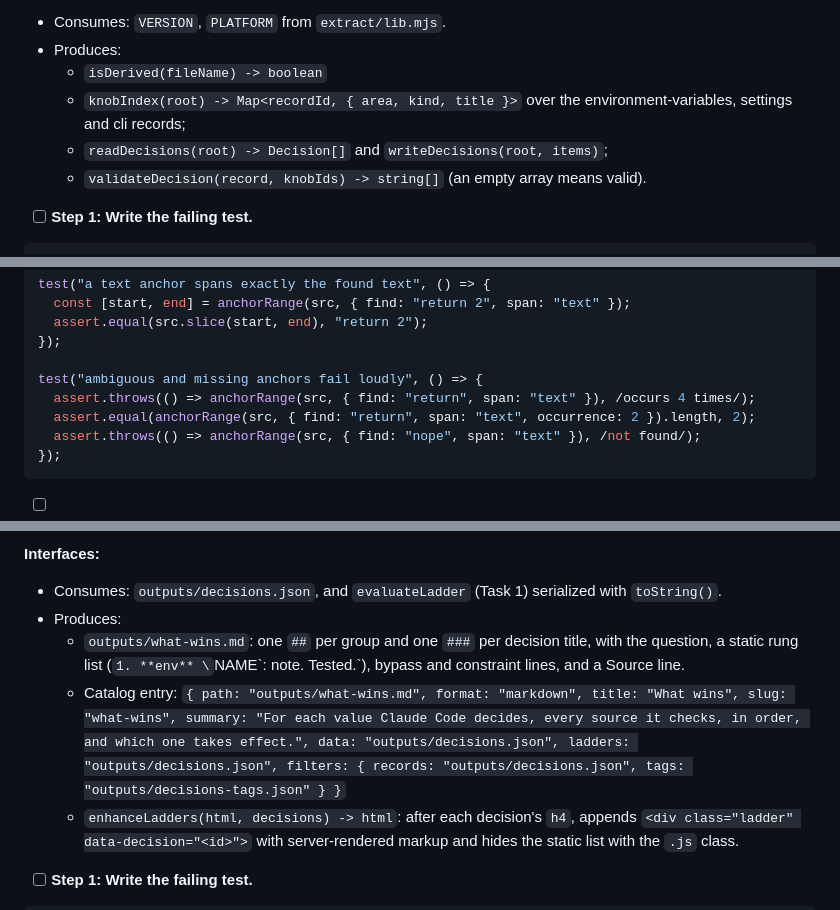
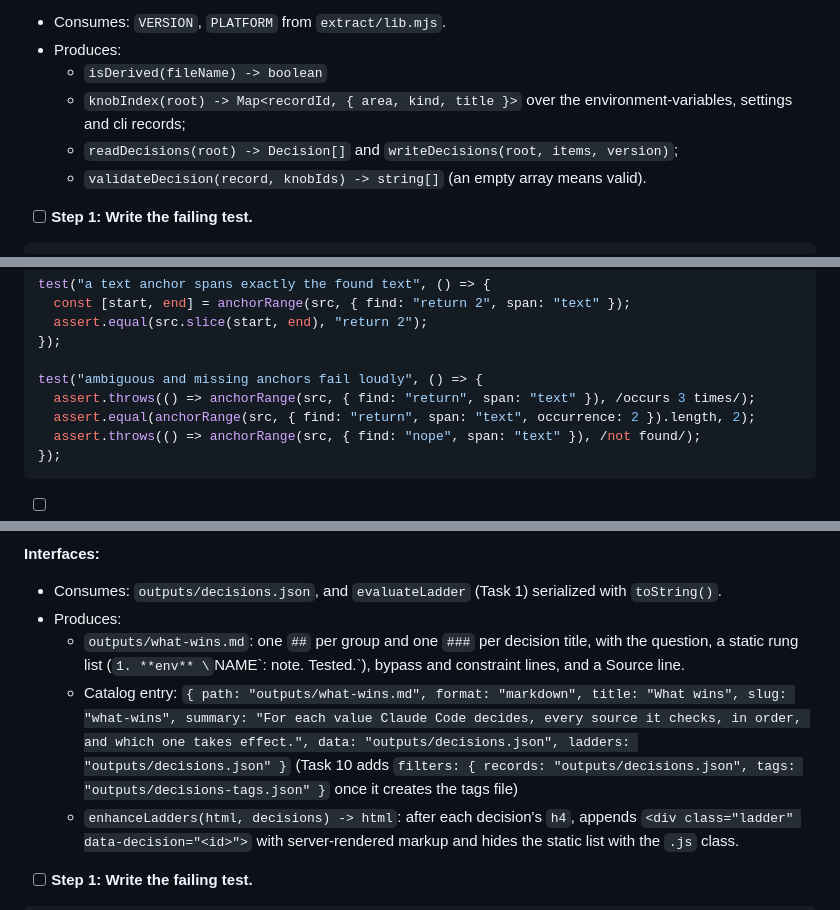
Before and after one commit to DMontgomery40/claude-code-prompt-source-map, a Markdown page: docs/plans/2026-09-25-what-wins-phase1.md, 3 parts joined by grey strips. Rendered like a GitHub page.

Commit message:
Plan: pre-flight rulings folded into task text

```diff
--- a/docs/plans/2026-09-25-what-wins-phase1.md
+++ b/docs/plans/2026-09-25-what-wins-phase1.md
@@ -242,7 +242,7 @@ git commit -m "Add the shared decision-ladder evaluator"
 - Produces:
   - `isDerived(fileName) -> boolean`
   - `knobIndex(root) -> Map<recordId, { area, kind, title }>` over the environment-variables, settings and cli records;
-  - `readDecisions(root) -> Decision[]` and `writeDecisions(root, items)`;
+  - `readDecisions(root) -> Decision[]` and `writeDecisions(root, items, version)`;
   - `validateDecision(record, knobIds) -> string[]` (an empty array means valid).
 
 - [ ] **Step 1: Write the failing test.**
@@ -402,7 +402,7 @@ test("a text anchor spans exactly the found text", () => {
 });
 
 test("ambiguous and missing anchors fail loudly", () => {
-  assert.throws(() => anchorRange(src, { find: "return", span: "text" }), /occurs 4 times/);
+  assert.throws(() => anchorRange(src, { find: "return", span: "text" }), /occurs 3 times/);
   assert.equal(anchorRange(src, { find: "return", span: "text", occurrence: 2 }).length, 2);
   assert.throws(() => anchorRange(src, { find: "nope", span: "text" }), /not found/);
 });
@@ -1181,7 +1181,7 @@ git commit -m "Trace decisions: <ids>"
 - Consumes: `outputs/decisions.json`, and `evaluateLadder` (Task 1) serialized with `toString()`.
 - Produces:
   - `outputs/what-wins.md`: one `##` per group and one `###` per decision title, with the question, a static rung list (`1. **env** \`NAME\`: note. Tested.`), bypass and constraint lines, and a Source line.
-  - Catalog entry: `{ path: "outputs/what-wins.md", format: "markdown", title: "What wins", slug: "what-wins", summary: "For each value Claude Code decides, every source it checks, in order, and which one takes effect.", data: "outputs/decisions.json", ladders: "outputs/decisions.json", filters: { records: "outputs/decisions.json", tags: "outputs/decisions-tags.json" } }`
+  - Catalog entry: `{ path: "outputs/what-wins.md", format: "markdown", title: "What wins", slug: "what-wins", summary: "For each value Claude Code decides, every source it checks, in order, and which one takes effect.", data: "outputs/decisions.json", ladders: "outputs/decisions.json" }` (Task 10 adds `filters: { records: "outputs/decisions.json", tags: "outputs/decisions-tags.json" }` once it creates the tags file)
   - `enhanceLadders(html, decisions) -> html`: after each decision's `h4`, appends `<div class="ladder" data-decision="<id>">` with server-rendered markup and hides the static list with the `.js` class.
 
 - [ ] **Step 1: Write the failing test.**
```
Also changed, not shown: other parts of docs/plans/2026-09-25-what-wins-phase1.md (+2 -2 lines).
